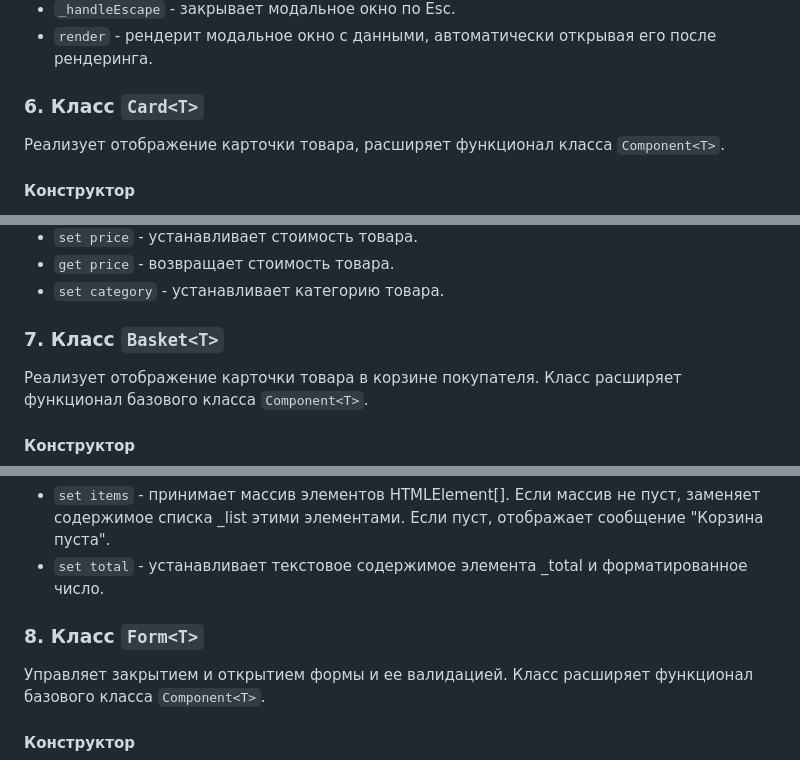
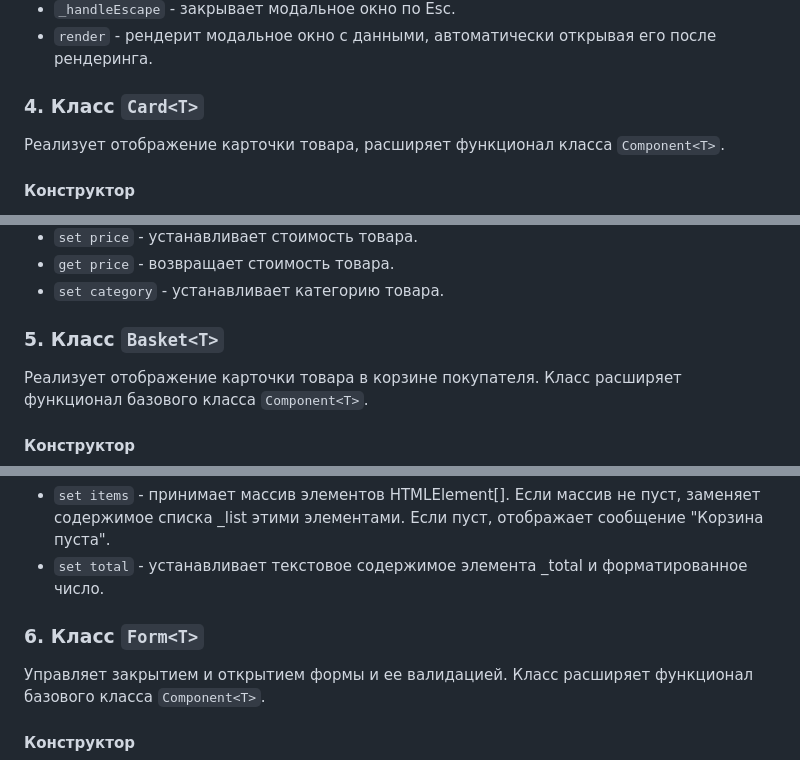
Before and after one commit to nstsvs/web-larek-frontend, a Markdown page: README.md, 3 parts joined by grey strips. Drawn GitHub-style.

```diff
--- a/README.md
+++ b/README.md
@@ -195,7 +195,7 @@ yarn build
 - `render` - рендерит модальное окно с данными, автоматически открывая его после рендеринга.
 
 
-### 6. Класс `Card<T>`
+### 4. Класс `Card<T>`
 Реализует отображение карточки товара, расширяет функционал класса `Component<T>`.
 
 #### Конструктор
@@ -217,7 +217,7 @@ yarn build
 - `set category` - устанавливает категорию товара.
 
 
-### 7. Класс `Basket<T>`
+### 5. Класс `Basket<T>`
 Реализует отображение карточки товара в корзине покупателя. Класс расширяет функционал базового класса `Component<T>`.
 
 #### Конструктор
@@ -230,7 +230,7 @@ yarn build
 - `set total` - устанавливает текстовое содержимое элемента _total и форматированное число.
 
 
-### 8. Класс `Form<T>`
+### 6. Класс `Form<T>`
 Управляет закрытием и открытием формы и ее валидацией. Класс расширяет функционал базового класса `Component<T>`.
 
 #### Конструктор
```
Also changed, not shown: other parts of README.md (+29 -29 lines).
